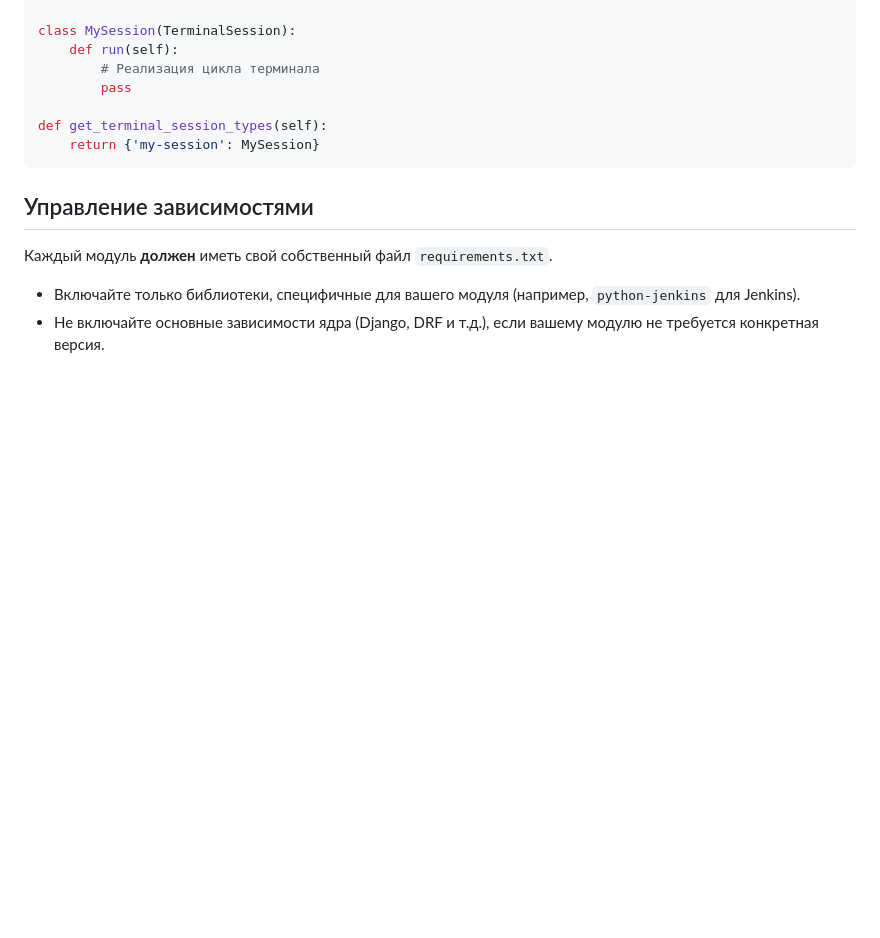
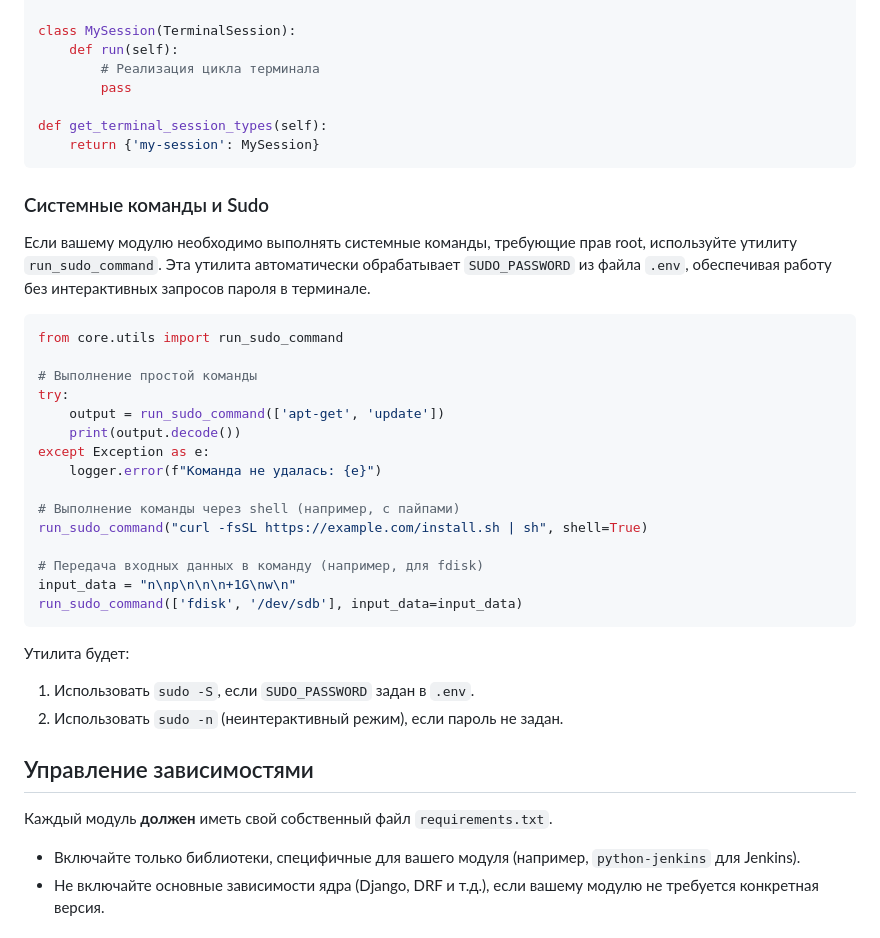
Before and after one commit to SolsticeOps/SolsticeOps-core, a Markdown page: docs/ru_RU/module_creation.md, the part around the change. GitHub-like rendering; blank space fills up the shorter version.

Commit message:
Add documentation for run_sudo_command and SUDO_PASSWORD usage in modules

````diff
--- a/docs/ru_RU/module_creation.md
+++ b/docs/ru_RU/module_creation.md
@@ -159,6 +159,32 @@ def get_terminal_session_types(self):
     return {'my-session': MySession}
 ```
 
+### Системные команды и Sudo
+
+Если вашему модулю необходимо выполнять системные команды, требующие прав root, используйте утилиту `run_sudo_command`. Эта утилита автоматически обрабатывает `SUDO_PASSWORD` из файла `.env`, обеспечивая работу без интерактивных запросов пароля в терминале.
+
+```python
+from core.utils import run_sudo_command
+
+# Выполнение простой команды
+try:
+    output = run_sudo_command(['apt-get', 'update'])
+    print(output.decode())
+except Exception as e:
+    logger.error(f"Команда не удалась: {e}")
+
+# Выполнение команды через shell (например, с пайпами)
+run_sudo_command("curl -fsSL https://example.com/install.sh | sh", shell=True)
+
+# Передача входных данных в команду (например, для fdisk)
+input_data = "n\np\n\n\n+1G\nw\n"
+run_sudo_command(['fdisk', '/dev/sdb'], input_data=input_data)
+```
+
+Утилита будет:
+1. Использовать `sudo -S`, если `SUDO_PASSWORD` задан в `.env`.
+2. Использовать `sudo -n` (неинтерактивный режим), если пароль не задан.
+
 ## Управление зависимостями
 
 Каждый модуль **должен** иметь свой собственный файл `requirements.txt`.
````
Also changed, not shown: docs/en_US/module_creation.md (+26 -0 lines).
